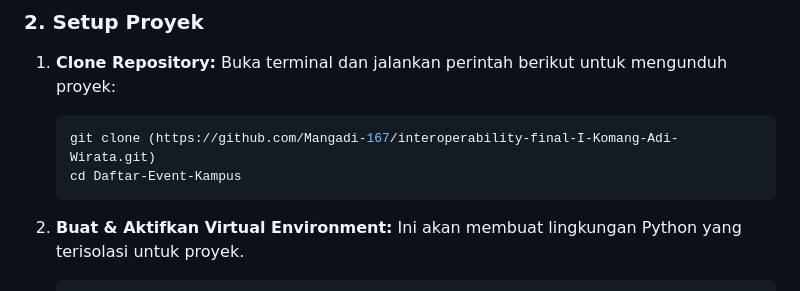
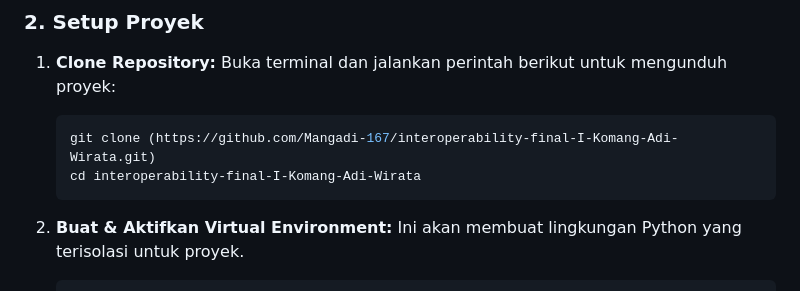
Before and after one commit to Mangadi-167/Daftar-Event-Kampus, a Markdown page: README.md, the part around the change. GitHub-like rendering.

Commit message:
Memperbaiki README

````diff
--- a/README.md
+++ b/README.md
@@ -44,7 +44,7 @@ Berikut adalah langkah-langkah lengkap untuk menjalankan proyek ini, dirancang a
     Buka terminal dan jalankan perintah berikut untuk mengunduh proyek:
     ```bash
     git clone (https://github.com/Mangadi-167/interoperability-final-I-Komang-Adi-Wirata.git)
-    cd Daftar-Event-Kampus
+    cd interoperability-final-I-Komang-Adi-Wirata
     ```
 
 2.  **Buat & Aktifkan Virtual Environment:**
````
